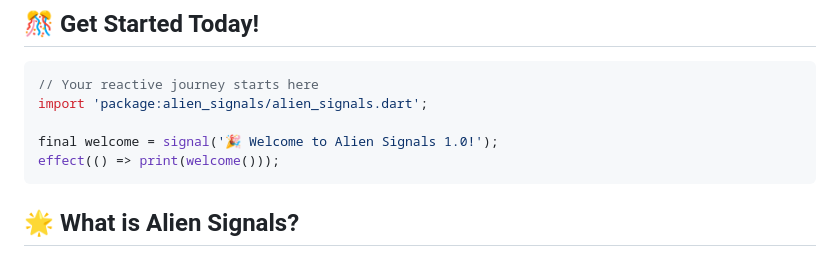
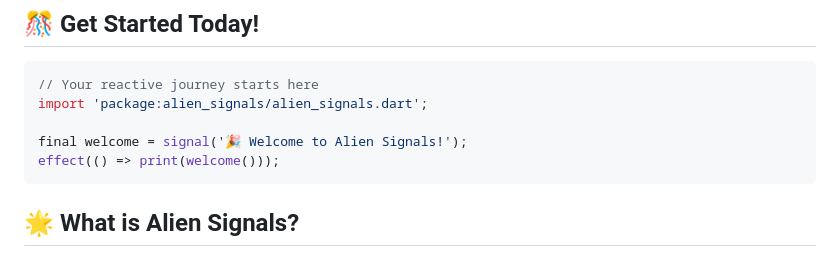
Before and after one commit to medz/alien-signals-dart, a Markdown page: README.md, the part around the change. Drawn GitHub-style.

Commit message:
Update welcome message to remove version number

````diff
--- a/README.md
+++ b/README.md
@@ -18,7 +18,7 @@
 // Your reactive journey starts here
 import 'package:alien_signals/alien_signals.dart';
 
-final welcome = signal('🎉 Welcome to Alien Signals 1.0!');
+final welcome = signal('🎉 Welcome to Alien Signals!');
 effect(() => print(welcome()));
 ```
 
````
